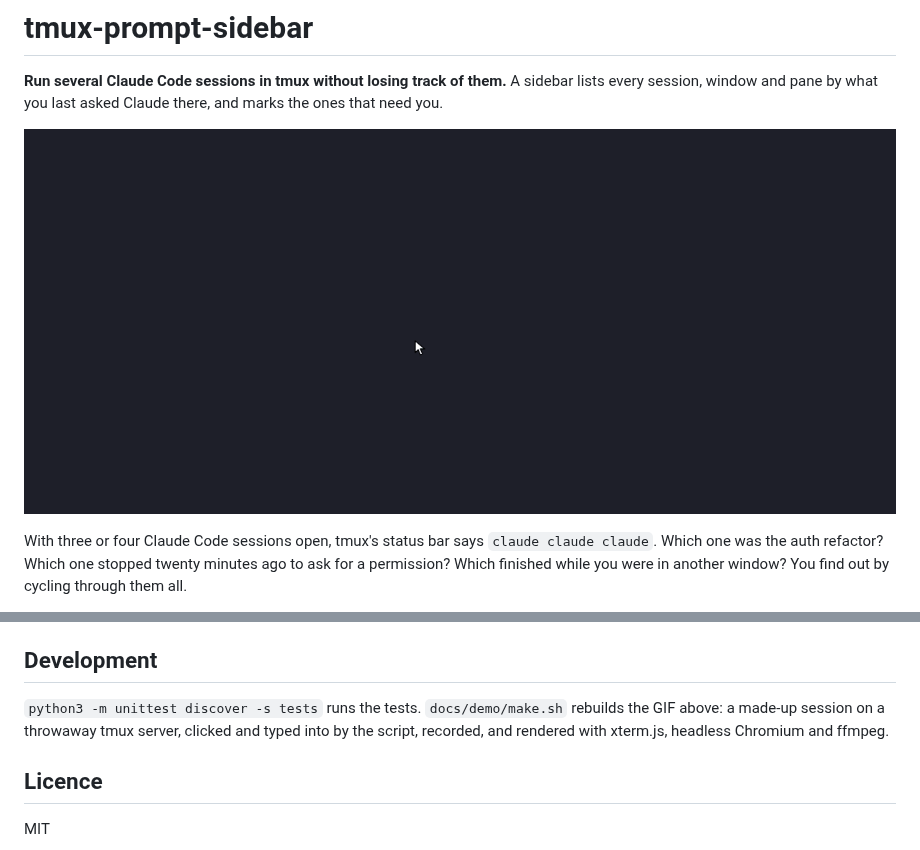
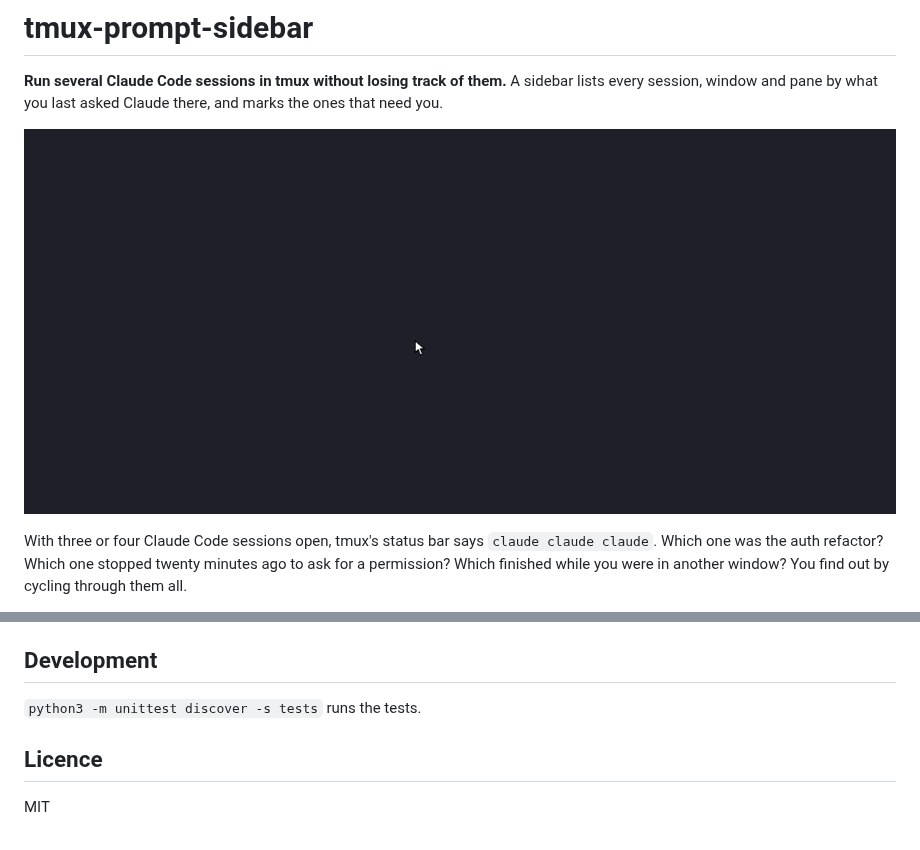
Before and after one commit to bilun167/tmux-prompt-sidebar, a Markdown page: README.md, 2 parts joined by grey strips. GitHub-like rendering.

Commit message:
Keep only the demo GIF in the repo, not the tooling that makes it
The generator (a tmux recording, xterm.js replay and a fake Claude) is
for the maintainer, not users; it moves out of git. The GIF moves to
docs/sidebar.gif.

Co-Authored-By: Claude Opus 5.5 <noreply@anthropic.com>

```diff
--- a/README.md
+++ b/README.md
@@ -4,7 +4,7 @@
 A sidebar lists every session, window and pane by what you last asked Claude
 there, and marks the ones that need you.
 
-![The sidebar: clicking rows to switch windows and sessions, a new prompt renaming its row, and a finished session marked until you look at it](docs/demo/sidebar.gif)
+![The sidebar: clicking rows to switch windows and sessions, a new prompt renaming its row, and a finished session marked until you look at it](docs/sidebar.gif)
 
 With three or four Claude Code sessions open, tmux's status bar says
 `claude claude claude`. Which one was the auth refactor? Which one stopped
@@ -106,10 +106,7 @@ Claude Code plugin with `/plugin uninstall tmux-prompt-sidebar`, or the three
 
 ## Development
 
-`python3 -m unittest discover -s tests` runs the tests. `docs/demo/make.sh`
-rebuilds the GIF above: a made-up session on a throwaway tmux server, clicked
-and typed into by the script, recorded, and rendered with xterm.js, headless
-Chromium and ffmpeg.
+`python3 -m unittest discover -s tests` runs the tests.
 
 ## Licence
 
```
Also changed, not shown: docs/sidebar.gif (renamed from docs/demo/sidebar.gif), 9 other files.
